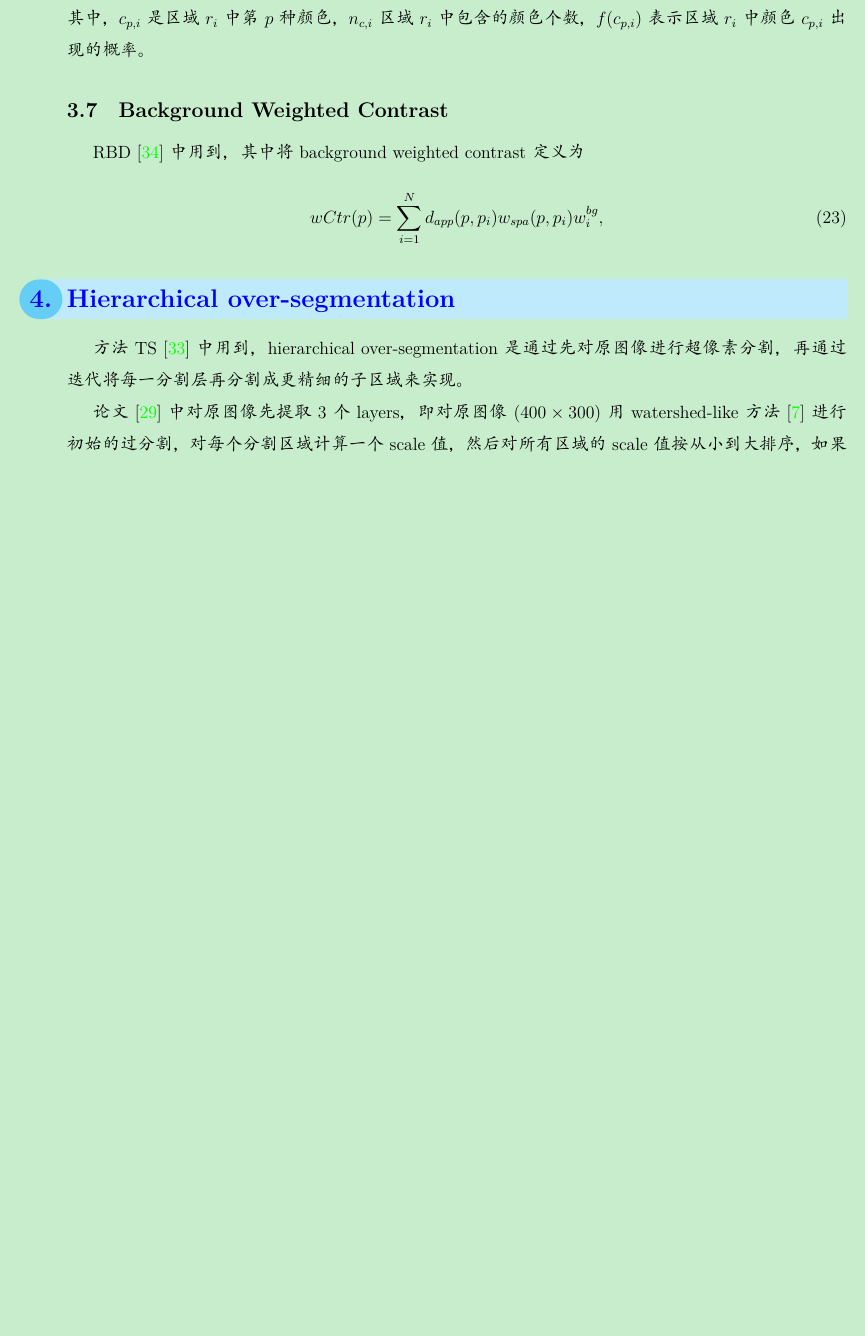
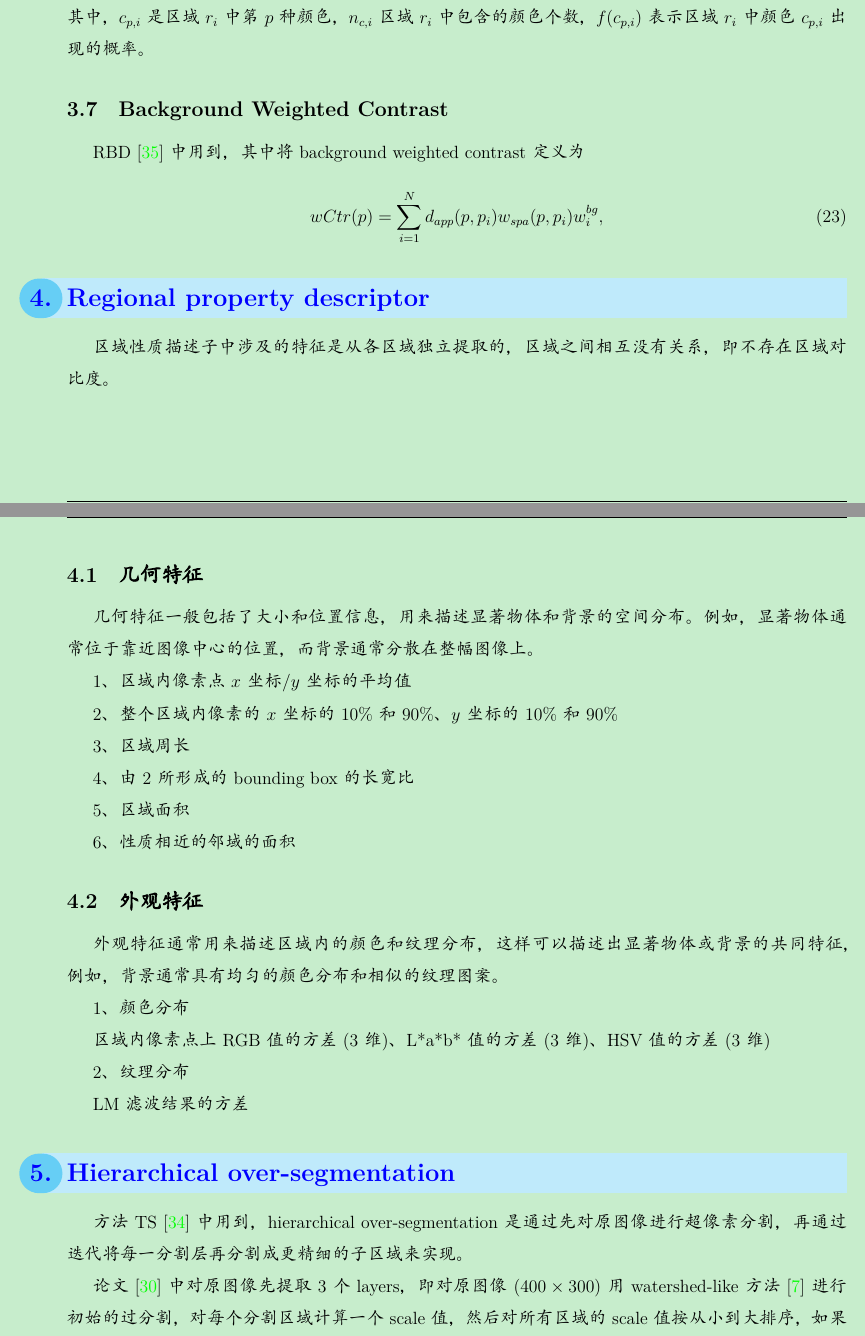
Before and after one commit to zhuyafei/Features, a LaTeX document (FeaturesPriors.tex): part of page 21 of 34 before the commit and two parts of pages 21 and 22 of 36 after it, the two joined at a grey line, cut so that both start at the same text, the shorter picture padded with empty space. The pictures show the PDF file FeaturesPriors.pdf that the author committed with the source.

Commit message:
Add some contents about regional property descriptor

```diff
--- a/FeaturesPriors.tex
+++ b/FeaturesPriors.tex
@@ -579,6 +579,38 @@ RBD~\cite{zhu2014saliency}中用到，其中将background weighted contrast定
 wCtr(p) = \sum_{i=1}^{N}d_{app}(p, p_i)w_{spa}(p, p_i)w_i^{bg},
 \end{align}
 
+\section{Regional property descriptor}
+
+区域性质描述子中涉及的特征是从各区域独立提取的，区域之间相互没有关系，即不存在区域对比度。
+
+\subsection{几何特征}
+
+几何特征一般包括了大小和位置信息，用来描述显著物体和背景的空间分布。例如，显著物体通常位于靠近图像中心的位置，而背景通常分散在整幅图像上。
+
+1、区域内像素点$x$坐标/$y$坐标的平均值
+
+2、整个区域内像素的$x$坐标的$10\%$和$90\%$、$y$坐标的$10\%$和$90\%$
+
+ 3、区域周长
+
+ 4、由2所形成的bounding box的长宽比
+
+ 5、区域面积
+
+ 6、性质相近的邻域的面积
+
+ \subsection{外观特征}
+
+ 外观特征通常用来描述区域内的颜色和纹理分布，这样可以描述出显著物体或背景的共同特征，例如，背景通常具有均匀的颜色分布和相似的纹理图案。
+
+1、颜色分布
+
+区域内像素点上RGB值的方差(3维)、L*a*b*值的方差(3维)、HSV值的方差(3维)
+
+2、纹理分布
+
+LM滤波结果的方差
+
 \section{Hierarchical over-segmentation}
 
 方法TS~\cite{zhu2014tag}中用到，hierarchical over-segmentation是通过先对原图像进行超像素分割，再通过迭代将每一分割层再分割成更精细的子区域来实现。
@@ -855,9 +887,16 @@ f_d(\textbf{x}_p, y_p) = \sum_{i=1}^{m}\lambda_iS_i(p)y_p+\lambda_{m+1}y_p
 f_s(\textbf{x}_p, \textbf{x}_q, y_p, y_q) = f_e(\textbf{x}_p, \textbf{x}_q, y_p, y_q)+f_c(\textbf{x}_p, \textbf{x}_q, y_p, y_q)
 \end{align}
 第一个分量$f_e(\textbf{x}_p, \textbf{x}_q, y_p, y_q)$表示如果两个像素点用同一种显著性方法计算出的显著值不同，它们在融合结果中就可能会有不同的显著性标签。
+\begin{align}
+f_e(\textbf{x}_p, \textbf{x}_q, y_p, y_q) = \sum_{i=1}^{m}\alpha_i(\textbf{1}(y_p=1, y_q=0)-\textbf{1}(y_p=0, y_q=1))(S_i(p)-S_i(q))
+\end{align}
+其中，$\alpha$是这个特征函数中条件随机场模型的参数，$\textbf{1}(.)$是一个indicator函数。
 
-
-
+$f_c(\textbf{x}_p, \textbf{x}_q, y_p, y_q)$与论文~\cite{liu2011learning}中思路一样，表示有相似颜色的相邻像素应该有相似的显著性标签。
+\begin{align}
+f_c(\textbf{x}_p, \textbf{x}_q, y_p, y_q) = -\textbf{1}(y_p\ne y_q)exp(-\eta||I(p)-I(q)||)
+\end{align}
+其中，$||I(p)-I(q)||$是RGB颜色空间中像素$p$和$q$之间的差异。$\eta$
 
 
 
```
Also changed, not shown: FeaturesPriors.bib (+13 -1 lines), FeaturesPriors.pdf.
